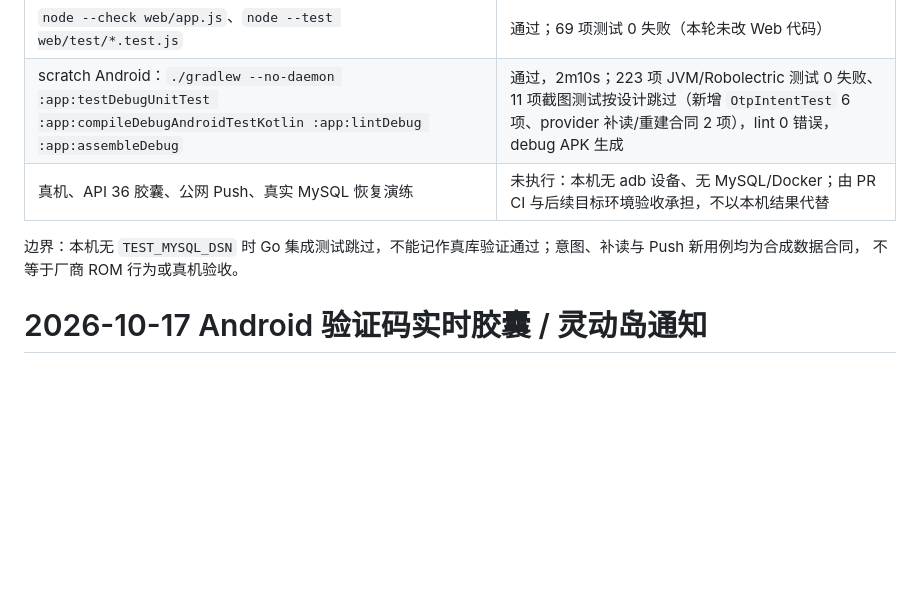
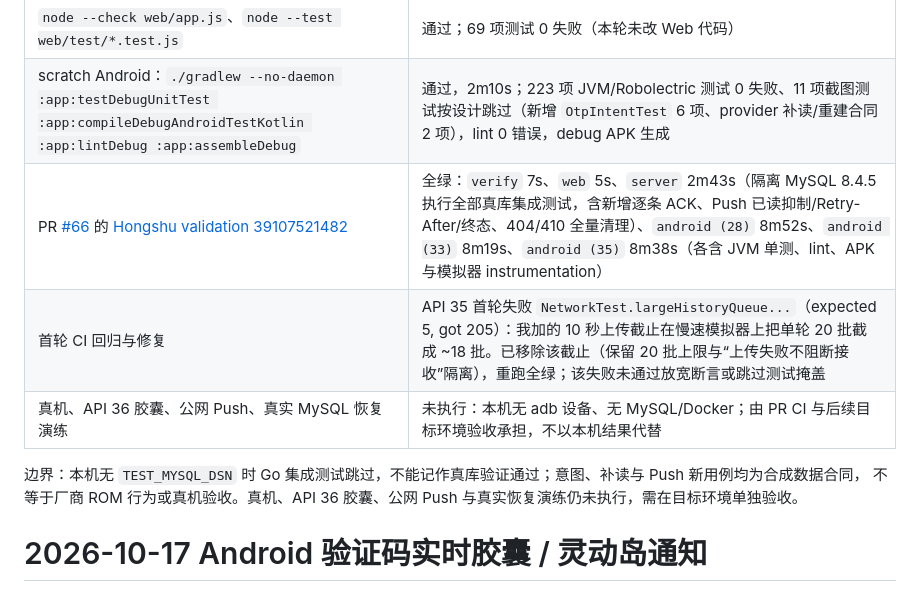
Before and after one commit to IGNGserver/hongshu, a Markdown page: docs/VALIDATION.md, the part around the change. Drawn GitHub-style; blank space fills up the shorter version.

Commit message:
docs: record the green PR CI results and the first-run regression
The full CI on PR #66 passed after dropping the wall-clock upload deadline;
document the run links, timings and the honest first-run failure instead of
claiming local results stand in for the MySQL/emulator jobs.

Assisted-by: opencode/deepseek-v4.1-flash

```diff
--- a/docs/VALIDATION.md
+++ b/docs/VALIDATION.md
@@ -23,10 +23,12 @@
 | scratch `~/.build/短信同步系统/pipeline-reliability/`：`go test -race -count=1 ./...`、`go vet ./...`、`go build -trimpath` | 通过；未提供 `TEST_MYSQL_DSN`，真实 MySQL 集成测试（新增逐条 ACK、Push 已读抑制/Retry-After/终态、404/410 全量清理用例）skip，由 PR CI 的隔离 MySQL 执行 |
 | `node --check web/app.js`、`node --test web/test/*.test.js` | 通过；69 项测试 0 失败（本轮未改 Web 代码） |
 | scratch Android：`./gradlew --no-daemon :app:testDebugUnitTest :app:compileDebugAndroidTestKotlin :app:lintDebug :app:assembleDebug` | 通过，2m10s；223 项 JVM/Robolectric 测试 0 失败、11 项截图测试按设计跳过（新增 `OtpIntentTest` 6 项、provider 补读/重建合同 2 项），lint 0 错误，debug APK 生成 |
+| PR [#66](https://github.com/IGNGserver/hongshu/pull/66) 的 [Hongshu validation 39107521482](https://github.com/IGNGserver/hongshu/actions/runs/39107521482) | 全绿：`verify` 7s、`web` 5s、`server` 2m43s（隔离 MySQL 8.4.5 执行全部真库集成测试，含新增逐条 ACK、Push 已读抑制/Retry-After/终态、404/410 全量清理）、`android (28)` 8m52s、`android (33)` 8m19s、`android (35)` 8m38s（各含 JVM 单测、lint、APK 与模拟器 instrumentation） |
+| 首轮 CI 回归与修复 | API 35 首轮失败 `NetworkTest.largeHistoryQueue...`（expected 5, got 205）：我加的 10 秒上传截止在慢速模拟器上把单轮 20 批截成 ~18 批。已移除该截止（保留 20 批上限与“上传失败不阻断接收”隔离），重跑全绿；该失败未通过放宽断言或跳过测试掩盖 |
 | 真机、API 36 胶囊、公网 Push、真实 MySQL 恢复演练 | 未执行：本机无 adb 设备、无 MySQL/Docker；由 PR CI 与后续目标环境验收承担，不以本机结果代替 |
 
 边界：本机无 `TEST_MYSQL_DSN` 时 Go 集成测试跳过，不能记作真库验证通过；意图、补读与 Push 新用例均为合成数据合同，
-不等于厂商 ROM 行为或真机验收。
+不等于厂商 ROM 行为或真机验收。真机、API 36 胶囊、公网 Push 与真实恢复演练仍未执行，需在目标环境单独验收。
 
 # 2026-10-17 Android 验证码实时胶囊 / 灵动岛通知
 
```
